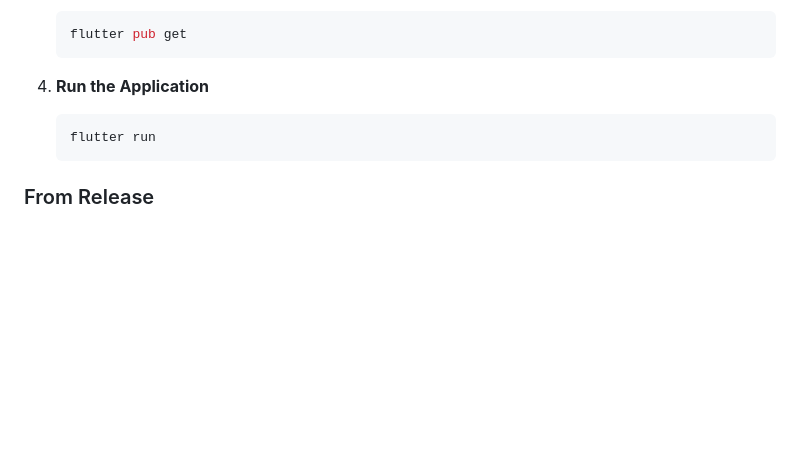
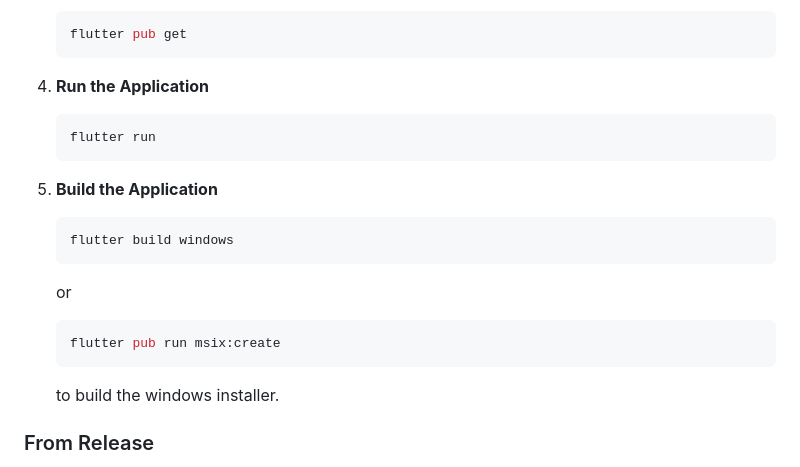
Before and after one commit to wjakew/llama_gui, a Markdown page: README.md, the part around the change. Rendered like a GitHub page; blank space fills up the shorter version.

Commit message:
documentation update

````diff
--- a/README.md
+++ b/README.md
@@ -49,6 +49,16 @@ A Flutter desktop application that provides a modern chat interface for local Ol
    ```bash
    flutter run
    ```
+5. **Build the Application**
+   ```bash
+   flutter build windows
+   ```
+   or
+   ```bash
+   flutter pub run msix:create
+   ```
+   to build the windows installer.
+
 ### From Release
 
 - Windows:
````
